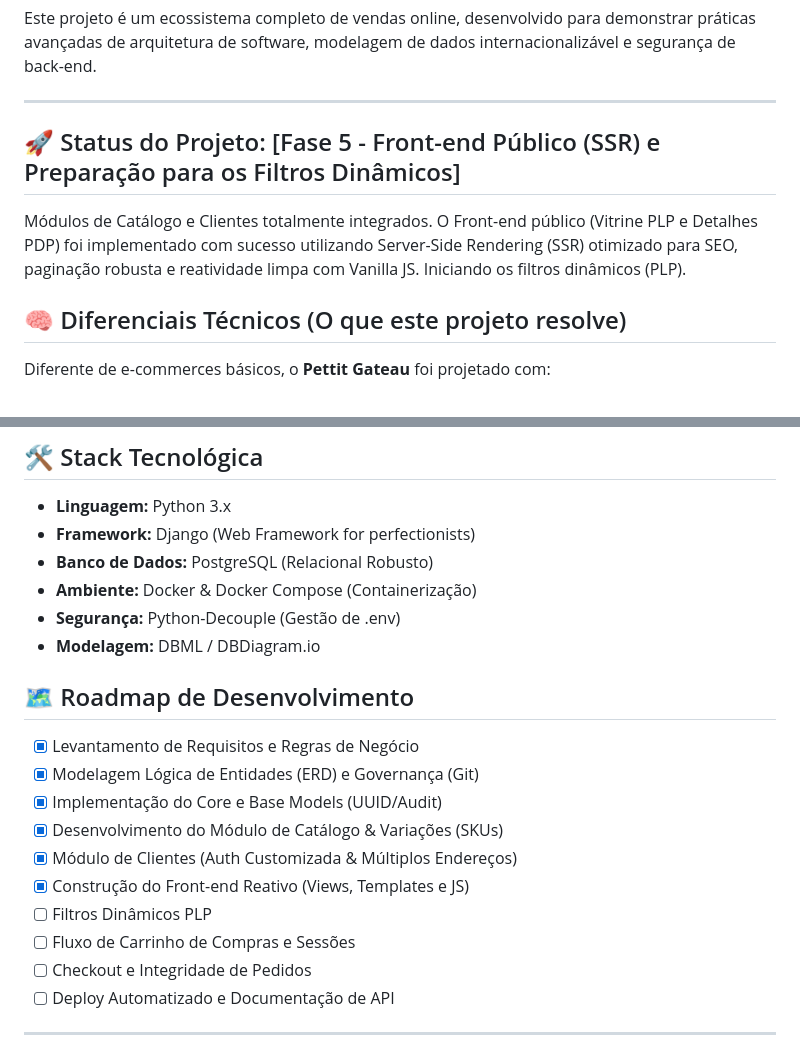
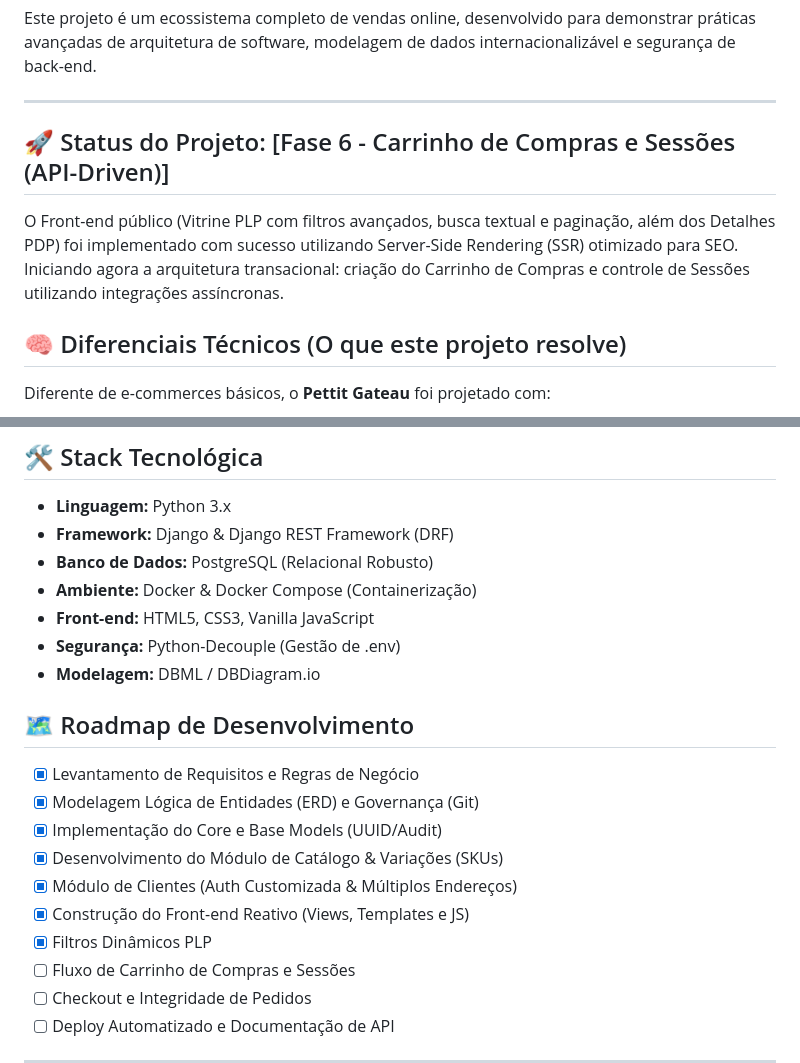
Before and after one commit to BrendonCordova/pettit-gateau, a Markdown page: README.md, 2 parts joined by grey strips. GitHub-like rendering.

Commit message:
docs: update roadmap and architecture details for phase 6

```diff
--- a/README.md
+++ b/README.md
@@ -6,8 +6,8 @@ Este projeto é um ecossistema completo de vendas online, desenvolvido para demo
 
 ---
 
-## 🚀 Status do Projeto: [Fase 5 - Front-end Público (SSR) e Preparação para os Filtros Dinâmicos]
-Módulos de Catálogo e Clientes totalmente integrados. O Front-end público (Vitrine PLP e Detalhes PDP) foi implementado com sucesso utilizando Server-Side Rendering (SSR) otimizado para SEO, paginação robusta e reatividade limpa com Vanilla JS. Iniciando os filtros dinâmicos (PLP).
+## 🚀 Status do Projeto: [Fase 6 - Carrinho de Compras e Sessões (API-Driven)]
+O Front-end público (Vitrine PLP com filtros avançados, busca textual e paginação, além dos Detalhes PDP) foi implementado com sucesso utilizando Server-Side Rendering (SSR) otimizado para SEO. Iniciando agora a arquitetura transacional: criação do Carrinho de Compras e controle de Sessões utilizando integrações assíncronas.
 
 ## 🧠 Diferenciais Técnicos (O que este projeto resolve)
 
@@ -31,9 +31,10 @@ Este projeto adota o **GitHub Flow** como estratégia oficial de versionamento,
 ## 🛠️ Stack Tecnológica
 
 * **Linguagem:** Python 3.x
-* **Framework:** Django (Web Framework for perfectionists)
+* **Framework:** Django & Django REST Framework (DRF)
 * **Banco de Dados:** PostgreSQL (Relacional Robusto)
 * **Ambiente:** Docker & Docker Compose (Containerização)
+* **Front-end:** HTML5, CSS3, Vanilla JavaScript
 * **Segurança:** Python-Decouple (Gestão de .env)
 * **Modelagem:** DBML / DBDiagram.io
 
@@ -45,7 +46,7 @@ Este projeto adota o **GitHub Flow** como estratégia oficial de versionamento,
 - [x] Desenvolvimento do Módulo de Catálogo & Variações (SKUs)
 - [x] Módulo de Clientes (Auth Customizada & Múltiplos Endereços)
 - [x] Construção do Front-end Reativo (Views, Templates e JS)
-- [ ] Filtros Dinâmicos PLP
+- [x] Filtros Dinâmicos PLP
 - [ ] Fluxo de Carrinho de Compras e Sessões
 - [ ] Checkout e Integridade de Pedidos
 - [ ] Deploy Automatizado e Documentação de API
```
